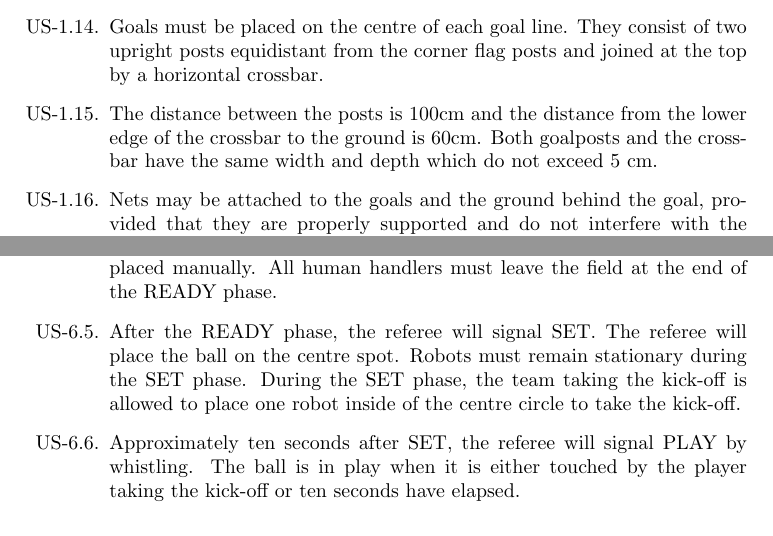
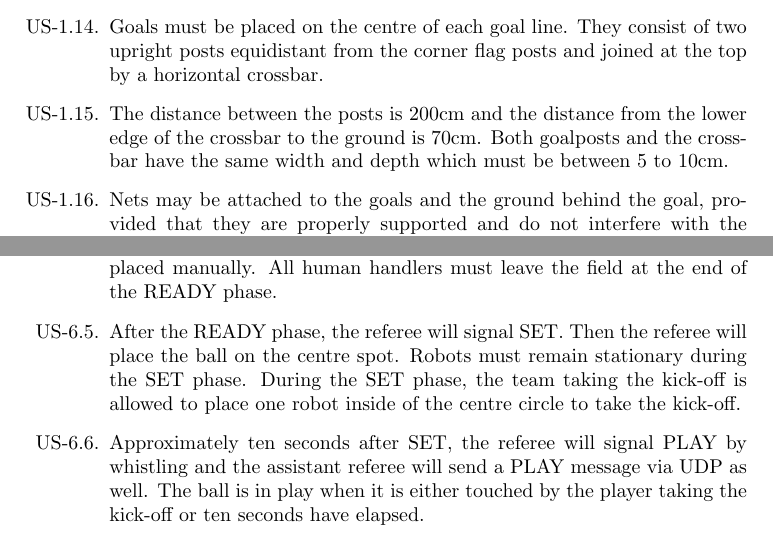
Before and after one commit to jacky/HuroCup-Laws, a LaTeX document (united-laws.tex): two parts of pages 4 and 7 of 18, joined at a grey line, cut so that both start at the same text. Compiled offline with pdfLaTeX.

Commit message:
Increased field size. Now still need a figure to scale

```diff
--- a/united-laws.tex
+++ b/united-laws.tex
@@ -146,10 +146,10 @@ individual events.
   consist of two upright posts equidistant from the corner flag posts
   and joined at the top by a horizontal crossbar.
 
-\item The distance between the posts is 100cm and the distance from
-  the lower edge of the crossbar to the ground is 60cm. Both goalposts
-  and the crossbar have the same width and depth which do not exceed 5
-  cm.
+\item The distance between the posts is 200cm and the distance from
+  the lower edge of the crossbar to the ground is 70cm. Both goalposts
+  and the crossbar have the same width and depth which must be between
+  5 to 10cm.
 
 \item Nets may be attached to the goals and the ground behind the
   goal, provided that they are properly supported and do not interfere
@@ -325,14 +325,15 @@ soccer ball.
   the robot must be placed manually. All human handlers must leave the
   field at the end of the READY phase.
 
-\item After the READY phase, the referee will signal SET. The referee
-  will place the ball on the centre spot. Robots must remain
+\item After the READY phase, the referee will signal SET. Then the
+  referee will place the ball on the centre spot. Robots must remain
   stationary during the SET phase. During the SET phase, the team
   taking the kick-off is allowed to place one robot inside of the
   centre circle to take the kick-off.
 
 \item Approximately ten seconds after SET, the referee will signal
-  PLAY by whistling. The ball is in play when it is either touched by
+  PLAY by whistling and the assistant referee will send a PLAY message
+  via UDP as well. The ball is in play when it is either touched by
   the player taking the kick-off or ten seconds have elapsed.
 
 \item \label{ko-direct} A goal can not be scored directly from a
```
Also changed, not shown: Figures/hurocup-field.png, Figures/hurocup-field.svg, united-laws.tex (6 more changed lines).
